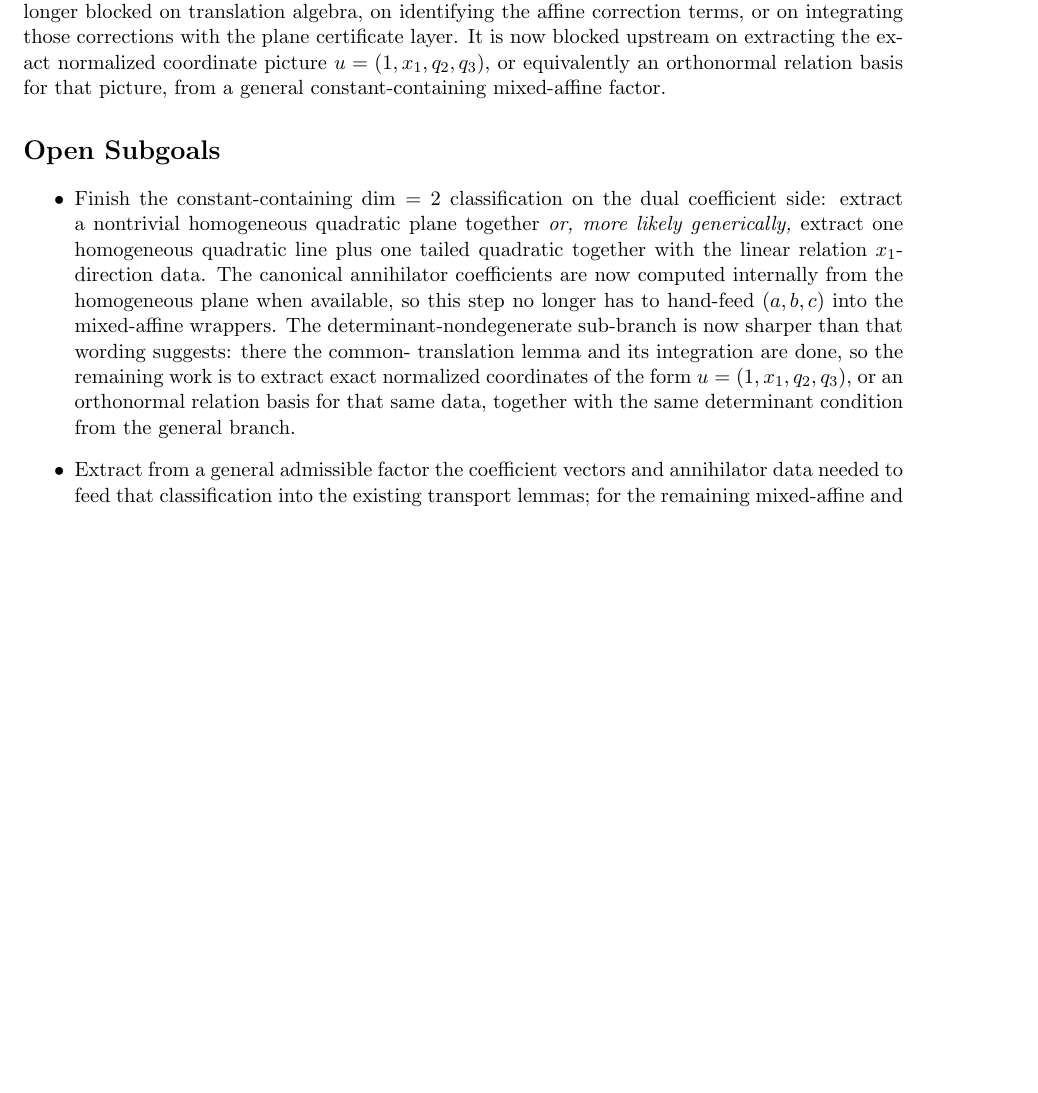
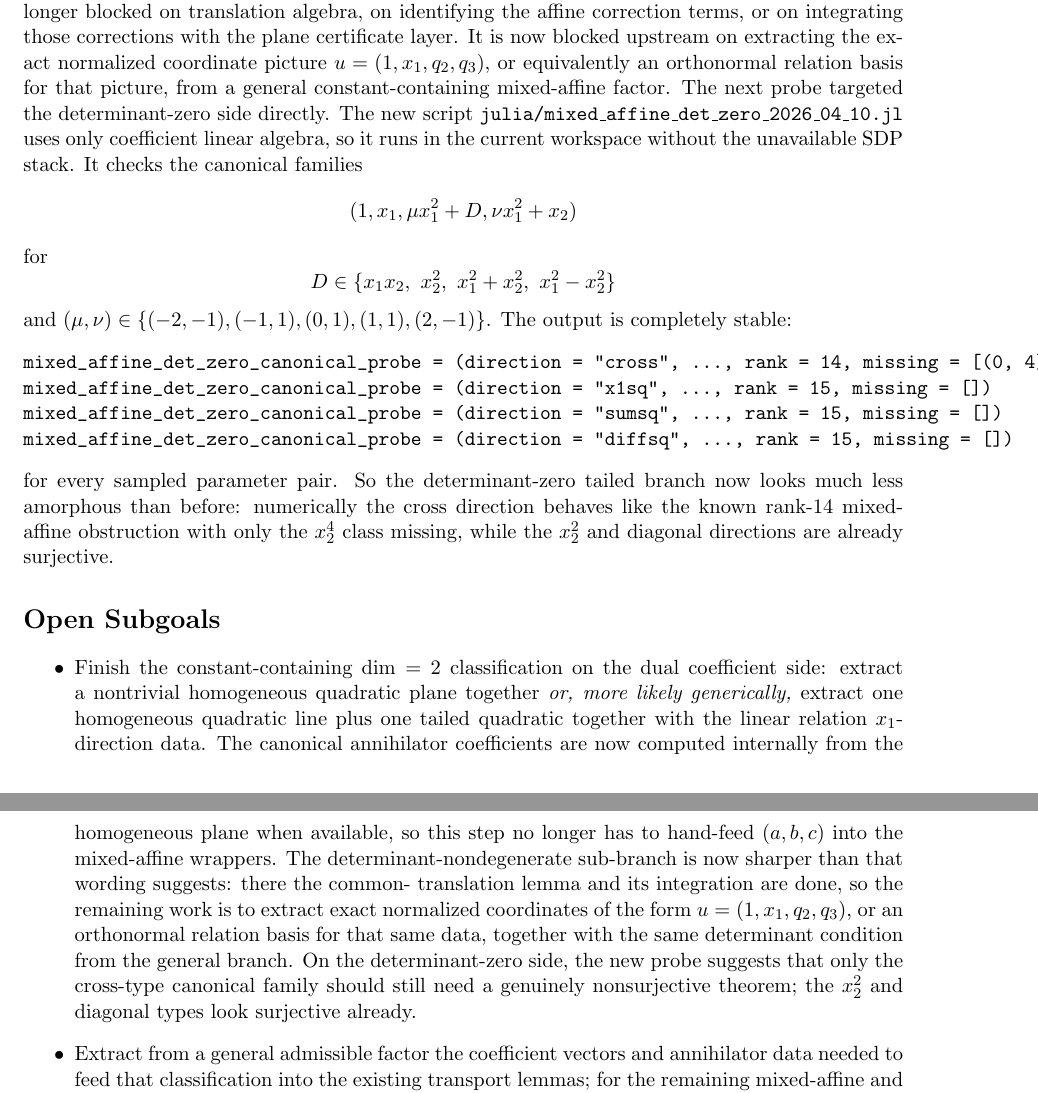
Before and after one commit to yuanchenyang/nonconvex_sos_landscape, a LaTeX document (writeup/exploration_log.tex): part of page 16 of 16 before the commit and two parts of pages 16 and 17 of 17 after it, the two joined at a grey line, cut so that both start at the same text, the shorter picture padded with empty space. Compiled offline with pdfLaTeX.

Commit message:
Probe determinant-zero mixed-affine tails

```diff
--- a/writeup/exploration_log.tex
+++ b/writeup/exploration_log.tex
@@ -1028,6 +1028,30 @@ corrections with the plane certificate layer. It is now blocked upstream on
 extracting the exact normalized coordinate picture \(u=(1,x_1,q_2,q_3)\), or
 equivalently an orthonormal relation basis for that picture, from a general
 constant-containing mixed-affine factor.
+The next probe targeted the determinant-zero side directly. The new script
+\texttt{julia/mixed\_affine\_det\_zero\_2026\_04\_10.jl} uses only coefficient
+linear algebra, so it runs in the current workspace without the unavailable SDP
+stack. It checks the canonical families
+\[
+  (1,x_1,\mu x_1^2 + D,\nu x_1^2 + x_2)
+\]
+for
+\[
+  D \in \{x_1x_2,\ x_2^2,\ x_1^2+x_2^2,\ x_1^2-x_2^2\}
+\]
+and \((\mu,\nu) \in
+\{(-2,-1),(-1,1),(0,1),(1,1),(2,-1)\}\). The output is completely stable:
+\begin{verbatim}
+mixed_affine_det_zero_canonical_probe = (direction = "cross", ..., rank = 14, missing = [(0, 4)])
+mixed_affine_det_zero_canonical_probe = (direction = "x1sq", ..., rank = 15, missing = [])
+mixed_affine_det_zero_canonical_probe = (direction = "sumsq", ..., rank = 15, missing = [])
+mixed_affine_det_zero_canonical_probe = (direction = "diffsq", ..., rank = 15, missing = [])
+\end{verbatim}
+for every sampled parameter pair. So the determinant-zero tailed branch now
+looks much less amorphous than before: numerically the cross direction behaves
+like the known rank-\(14\) mixed-affine obstruction with only the \(x_2^4\)
+class missing, while the \(x_2^2\) and diagonal directions are already
+surjective.
 
 \section*{Open Subgoals}
 \begin{itemize}
@@ -1042,7 +1066,10 @@ sub-branch is now sharper than that wording suggests: there the common-
 translation lemma and its integration are done, so the remaining work is to
 extract exact normalized coordinates of the form \(u=(1,x_1,q_2,q_3)\), or an
 orthonormal relation basis for that same data, together with the same
-determinant condition from the general branch.
+determinant condition from the general branch. On the determinant-zero side,
+the new probe suggests that only the cross-type canonical family should still
+need a genuinely nonsurjective theorem; the \(x_2^2\) and diagonal types look
+surjective already.
 \item Extract from a general admissible factor the coefficient vectors and
 annihilator data needed to feed that classification into the existing
 transport lemmas; for the remaining mixed-affine and low-affine branches this
```
Also changed, not shown: writeup/blueprint.tex (+30 -1 lines), 1 other file.
